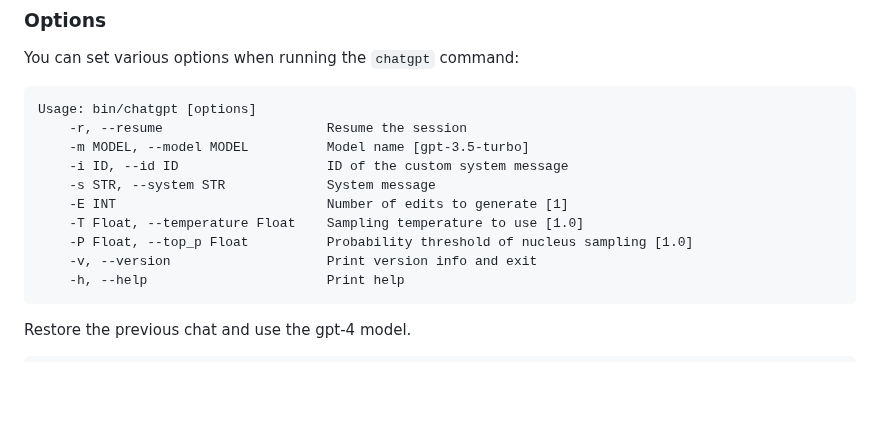
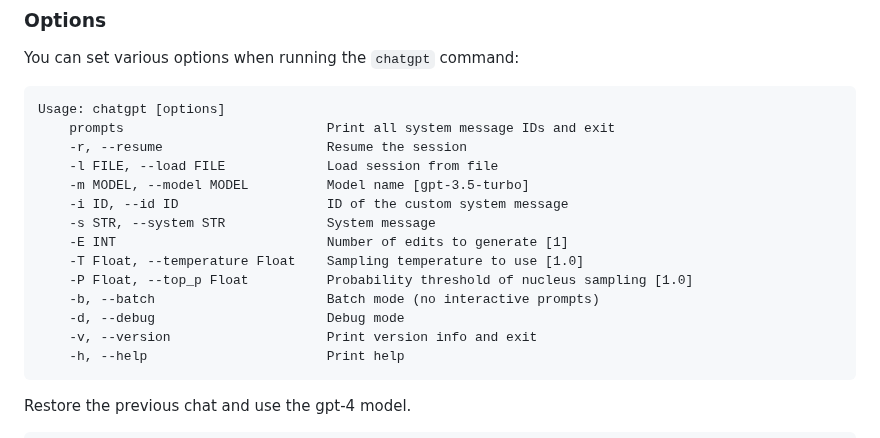
Before and after one commit to kojix2/chatgpt-cli, a Markdown page: README.md, the part around one of its changes. Rendered like a GitHub page; blank space fills up the shorter version.

````diff
--- a/README.md
+++ b/README.md
@@ -66,14 +66,18 @@ Type a message and press Enter to get a response from GPT-3.5 Turbo. To exit, ty
 You can set various options when running the `chatgpt` command:
 
 ```
-Usage: bin/chatgpt [options]
+Usage: chatgpt [options]
+    prompts                          Print all system message IDs and exit
     -r, --resume                     Resume the session
+    -l FILE, --load FILE             Load session from file
     -m MODEL, --model MODEL          Model name [gpt-3.5-turbo]
     -i ID, --id ID                   ID of the custom system message
     -s STR, --system STR             System message
     -E INT                           Number of edits to generate [1]
     -T Float, --temperature Float    Sampling temperature to use [1.0]
     -P Float, --top_p Float          Probability threshold of nucleus sampling [1.0]
+    -b, --batch                      Batch mode (no interactive prompts)
+    -d, --debug                      Debug mode
     -v, --version                    Print version info and exit
     -h, --help                       Print help
 ```
````
Also changed, not shown: other parts of README.md (+0 -1 lines).
